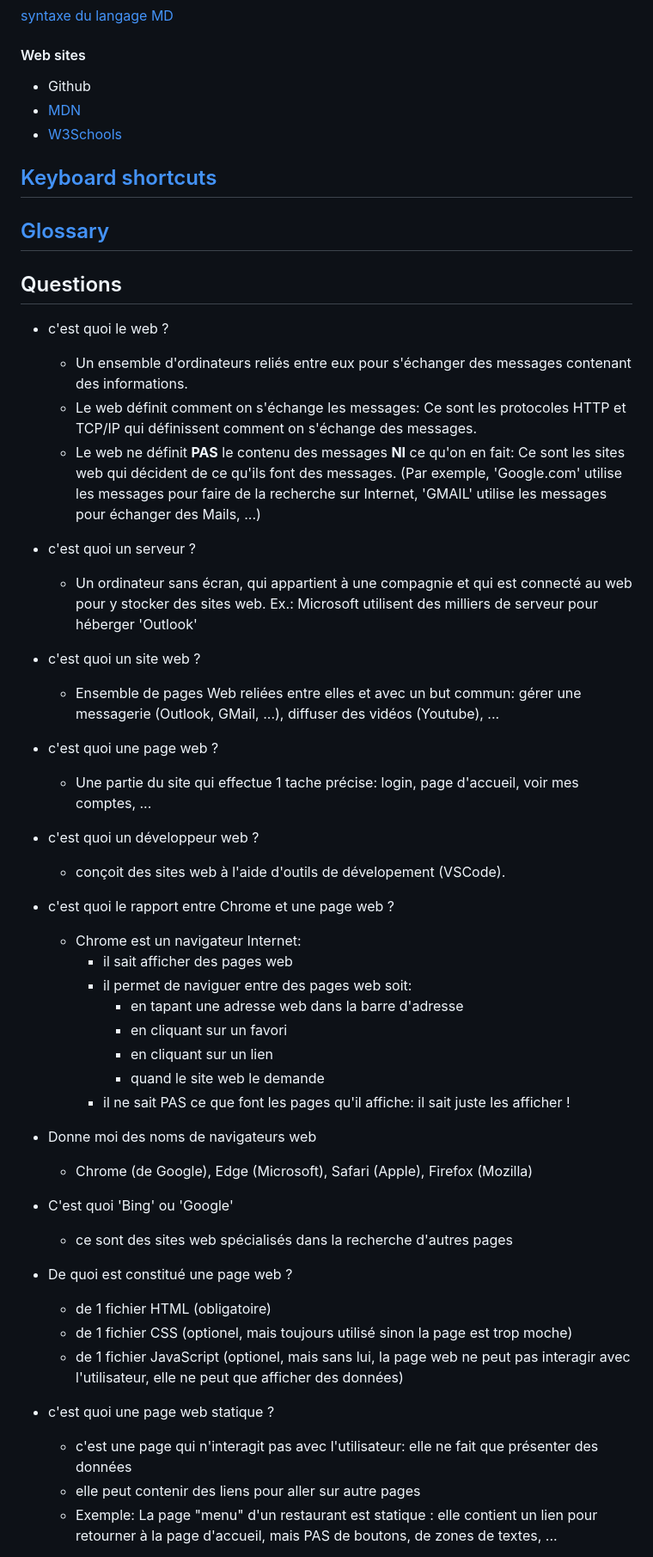
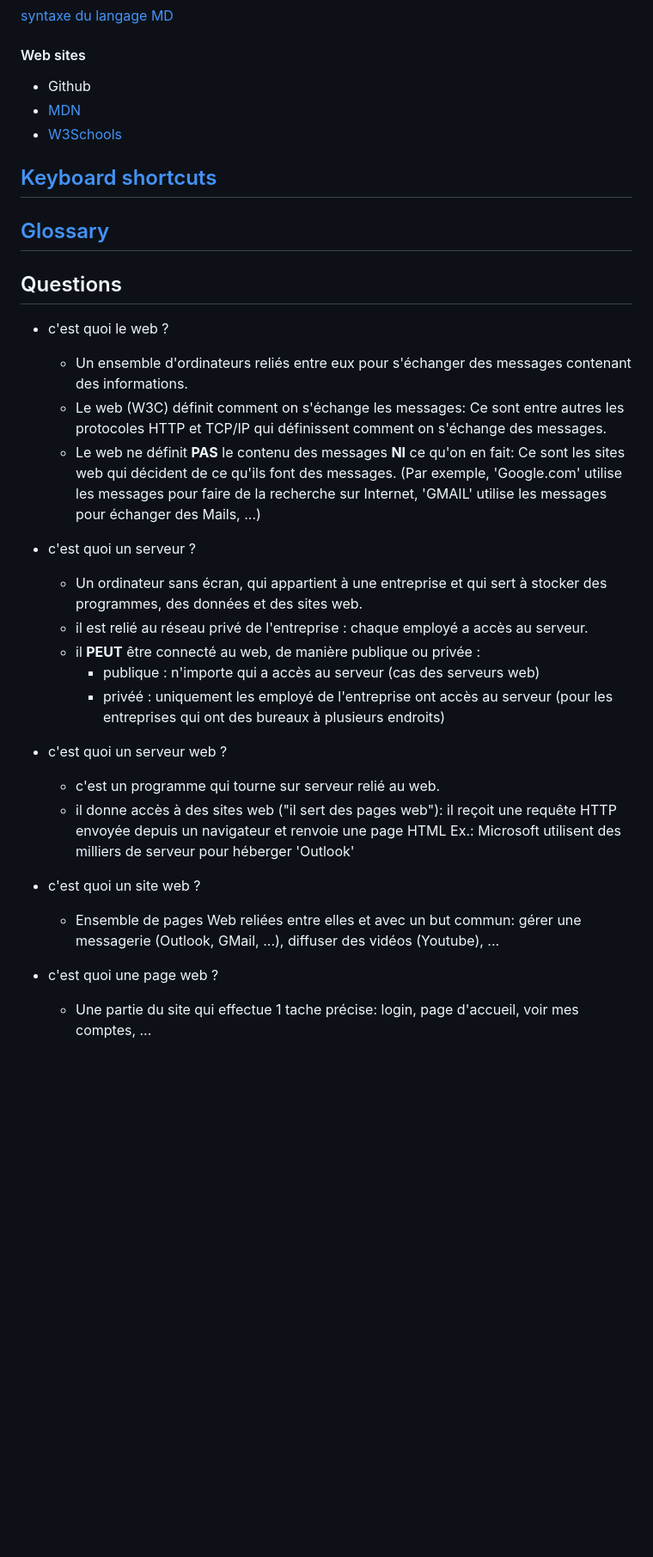
Before and after one commit to arnaud-coding/web-dev-basics, a Markdown page: README.md, the part around the change printed below. Shown: that part at 86% size. Drawn GitHub-style; blank space fills up the shorter version.

```diff
--- a/README.md
+++ b/README.md
@@ -27,9 +27,9 @@ langage pour décrire des pages d'aide dans VScode et dans Github.
 
 #### Web sites
 
-* Github
-* [MDN](https://developer.mozilla.org/fr/)
-* [W3Schools](https://www.w3schools.com/)
+- Github
+- [MDN](https://developer.mozilla.org/fr/)
+- [W3Schools](https://www.w3schools.com/)
 
 ## [Keyboard shortcuts](docs/shortcuts.md)
 
@@ -37,46 +37,31 @@ langage pour décrire des pages d'aide dans VScode et dans Github.
 
 ## Questions
 
-* c'est quoi le web ?
-  * Un ensemble d'ordinateurs reliés entre eux pour s'échanger des messages contenant des informations.
-  * Le web définit comment on s'échange les messages: Ce sont les protocoles HTTP et TCP/IP qui définissent comment on s'échange des messages.
-  * Le web ne définit **PAS** le contenu des messages **NI** ce qu'on en fait: Ce sont les sites web qui décident de ce qu'ils font des messages. (Par exemple, 'Google.com' utilise les messages pour faire de la recherche sur Internet, 'GMAIL' utilise les messages pour échanger des Mails, ...)
+- c'est quoi le web ?
 
-* c'est quoi un serveur ?
-  * Un ordinateur sans écran, qui appartient à une compagnie et qui est connecté au web pour y stocker des sites web. Ex.: Microsoft utilisent des milliers de serveur pour héberger 'Outlook'
+  - Un ensemble d'ordinateurs reliés entre eux pour s'échanger des messages contenant des informations.
+  - Le web (W3C) définit comment on s'échange les messages: Ce sont entre autres les protocoles HTTP et TCP/IP qui définissent comment on s'échange des messages.
+  - Le web ne définit **PAS** le contenu des messages **NI** ce qu'on en fait: Ce sont les sites web qui décident de ce qu'ils font des messages. (Par exemple, 'Google.com' utilise les messages pour faire de la recherche sur Internet, 'GMAIL' utilise les messages pour échanger des Mails, ...)
 
-* c'est quoi un site web ?
-  * Ensemble de pages Web reliées entre elles et avec un but commun: gérer une messagerie (Outlook, GMail, ...), diffuser des vidéos (Youtube), ...
+- c'est quoi un serveur ?
 
-* c'est quoi une page web ?
-  * Une partie du site qui effectue 1 tache précise: login, page d'accueil, voir mes comptes, ...
+  - Un ordinateur sans écran, qui appartient à une entreprise et qui sert à stocker des programmes, des données et des sites web.
+  - il est relié au réseau privé de l'entreprise : chaque employé a accès au serveur.
+  - il **PEUT** être connecté au web, de manière publique ou privée :
+    - publique : n'importe qui a accès au serveur (cas des serveurs web)
+    - privéé : uniquement les employé de l'entreprise ont accès au serveur (pour les entreprises qui ont des bureaux à plusieurs endroits)
 
-* c'est quoi un développeur web ?
-  * conçoit des sites web à l'aide d'outils de dévelopement (VSCode).
+- c'est quoi un serveur web ?
 
-* c'est quoi le rapport entre Chrome et une page web ?
-  * Chrome est un navigateur Internet:
-    * il sait afficher des pages web
-    * il permet de naviguer entre des pages web soit:
-      * en tapant une adresse web dans la barre d'adresse
-      * en cliquant sur un favori
-      * en cliquant sur un lien
-      * quand le site web le demande
-    * il ne sait PAS ce que font les pages qu'il affiche: il sait juste les afficher !
+  - c'est un programme qui tourne sur serveur relié au web.
+  - il donne accès à des sites web ("il sert des pages web"): il reçoit une requête HTTP envoyée depuis un navigateur et renvoie une page HTML
+    Ex.: Microsoft utilisent des milliers de serveur pour héberger 'Outlook'
 
-* Donne moi des noms de navigateurs web
-  * Chrome (de Google), Edge (Microsoft), Safari (Apple), Firefox (Mozilla)
+- c'est quoi un site web ?
 
-* C'est quoi 'Bing' ou 'Google'
-  * ce sont des sites web spécialisés dans la recherche d'autres pages
+  - Ensemble de pages Web reliées entre elles et avec un but commun: gérer une messagerie (Outlook, GMail, ...), diffuser des vidéos (Youtube), ...
 
-* De quoi est constitué une page web ?
-  * de 1 fichier HTML (obligatoire)
-  * de 1 fichier CSS (optionel, mais toujours utilisé sinon la page est trop moche)
-  * de 1 fichier JavaScript (optionel, mais sans lui, la page web ne peut pas interagir avec l'utilisateur, elle ne peut que afficher des données)
+- c'est quoi une page web ?
 
-* c'est quoi une page web statique ?
-  * c'est une page qui n'interagit pas avec l'utilisateur: elle ne fait que présenter des données
-  * elle peut contenir des liens pour aller sur autre pages
-  * Exemple: La page "menu" d'un restaurant est statique : elle contient un lien pour retourner à la page d'accueil, mais PAS de boutons, de zones de textes, ...
+  - Une partie du site qui effectue 1 tache précise: login, page d'accueil, voir mes comptes, ...
 
```
Also changed, not shown: other parts of README.md (+104 -50 lines), docs/languages/HTML.md (+77 -70 lines).
